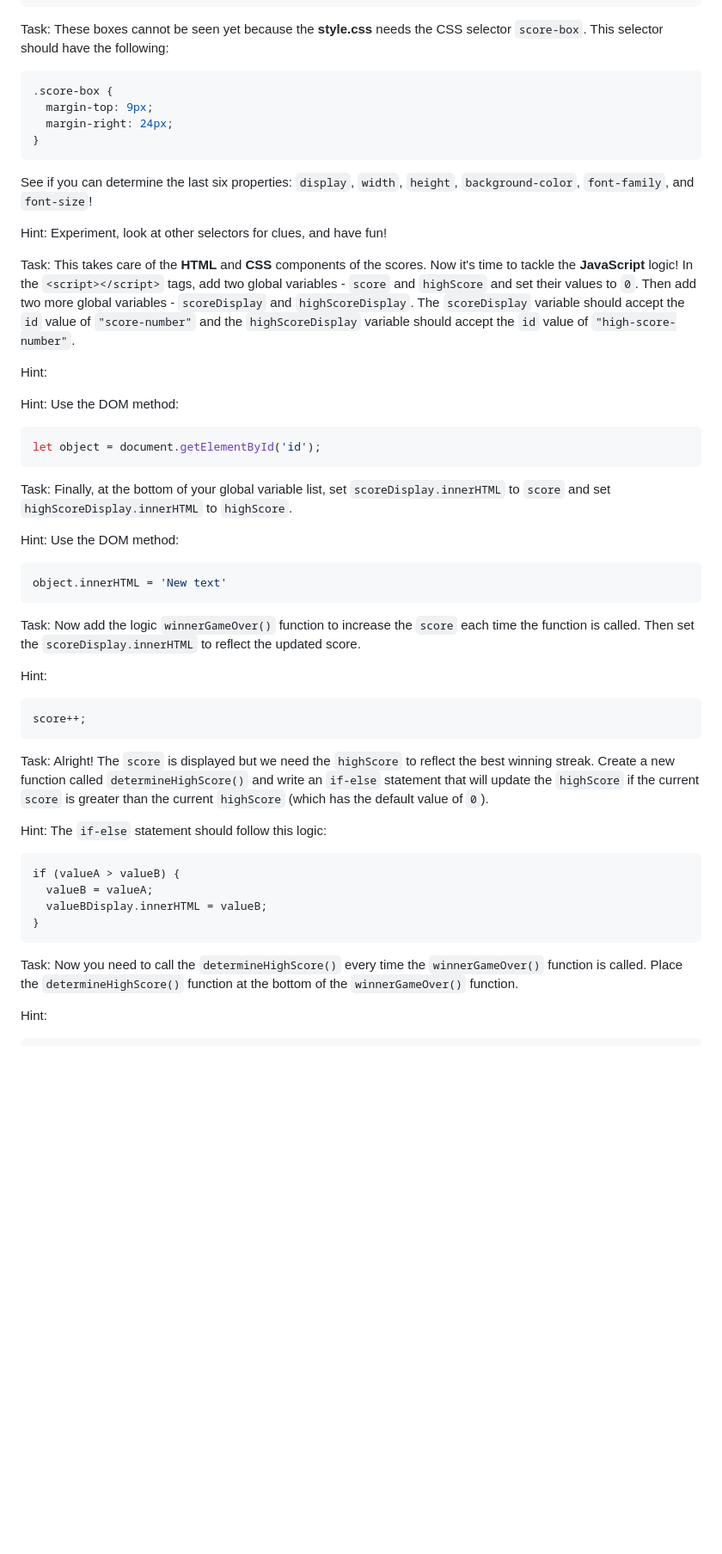
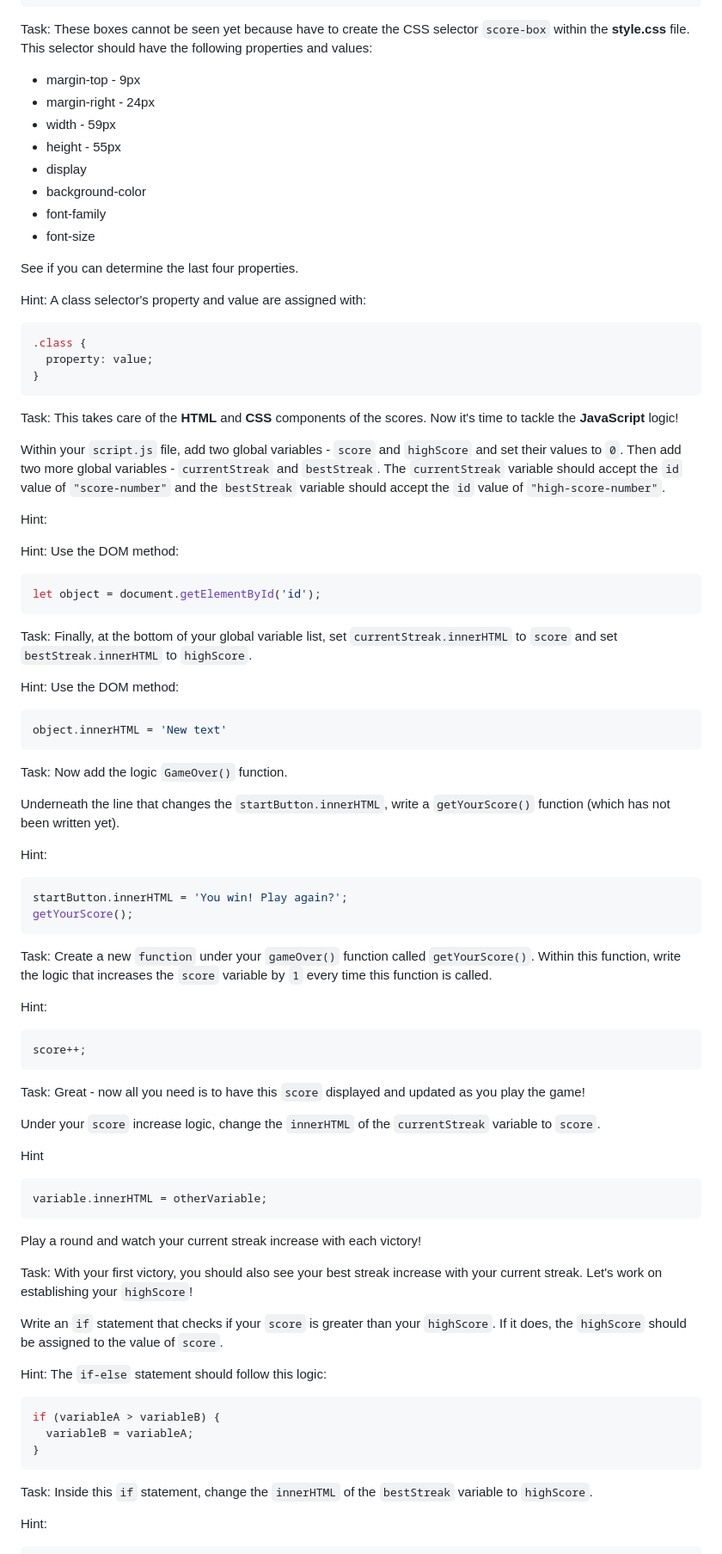
Before and after one commit to michaelyatco/choredoor, a Markdown page: ChoreDoorNextSteps.md, the part around the change printed below. Shown: that part at 86% size. GitHub-like rendering; blank space fills up the shorter version.

Commit message:
ChoredoorMaster and Next Steps revised and refined

````diff
--- a/ChoreDoorNextSteps.md
+++ b/ChoreDoorNextSteps.md
@@ -35,57 +55,91 @@ Hint: You can add the `id` attribute inside the `<img>` tag:
 </div>
 ```
 
-Task: These boxes cannot be seen yet because the **style.css** needs the CSS selector `score-box`. This selector should have the following:
+Task: These boxes cannot be seen yet because have to create the CSS selector `score-box` within the __style.css__ file. This selector should have the following properties and values:
+
+  * margin-top - 9px
+  * margin-right - 24px
+  * width - 59px
+  * height - 55px
+  * display
+  * background-color
+  * font-family
+  * font-size
+
+See if you can determine the last four properties.
+
+Hint: A class selector's property and value are assigned with:
 
 ```css
-.score-box {
-  margin-top: 9px;
-  margin-right: 24px;
+.class {
+  property: value;
 }
 ```
 
-See if you can determine the last six properties: `display`, `width`, `height`, `background-color`, `font-family`, and `font-size`!
+Task: This takes care of the __HTML__ and __CSS__ components of the scores. Now it's time to tackle the __JavaScript__ logic!
 
-Hint: Experiment, look at other selectors for clues, and have fun!
-
-Task: This takes care of the __HTML__ and __CSS__ components of the scores. Now it's time to tackle the __JavaScript__ logic! In the `<script></script>` tags, add two global variables - `score` and `highScore` and set their values to `0`. Then add two more global variables - `scoreDisplay` and `highScoreDisplay`. The `scoreDisplay` variable should accept the `id` value of `"score-number"` and the `highScoreDisplay` variable should accept the `id` value of `"high-score-number"`.
+Within your `script.js` file, add two global variables - `score` and `highScore` and set their values to `0`. Then add two more global variables - `currentStreak` and `bestStreak`. The `currentStreak` variable should accept the `id` value of `"score-number"` and the `bestStreak` variable should accept the `id` value of `"high-score-number"`.
 
 Hint:
 
 Hint: Use the DOM method:
 
-```JavaScript
+```js
 let object = document.getElementById('id');
 ```
 
-Task: Finally, at the bottom of your global variable list, set `scoreDisplay.innerHTML` to `score` and set `highScoreDisplay.innerHTML` to `highScore`.
+Task: Finally, at the bottom of your global variable list, set `currentStreak.innerHTML` to `score` and set `bestStreak.innerHTML` to `highScore`.
 
 Hint: Use the DOM method:
 
-```JavaScript
+```js
 object.innerHTML = 'New text'
 ```
 
-Task: Now add the logic `winnerGameOver()` function to increase the `score` each time the function is called. Then set the `scoreDisplay.innerHTML` to reflect the updated score.
+Task: Now add the logic `GameOver()` function.
+
+Underneath the line that changes the `startButton.innerHTML`, write a `getYourScore()` function (which has not been written yet).
 
 Hint:
 
-```JavaScript
+```js
+startButton.innerHTML = 'You win! Play again?';
+getYourScore();
+```
+
+Task: Create a new `function` under your `gameOver()` function called `getYourScore()`. Within this function, write the logic that increases the `score` variable by `1` every time this function is called.
+
+Hint:
+
+```js
 score++;
 ```
 
-Task: Alright! The `score` is displayed but we need the `highScore` to reflect the best winning streak. Create a new function called `determineHighScore()` and write an `if-else` statement that will update the `highScore` if the current `score` is greater than the current `highScore` (which has the default value of `0`).
+Task: Great - now all you need is to have this `score` displayed and updated as you play the game!
+
+Under your `score` increase logic, change the `innerHTML` of the `currentStreak` variable to `score`.
+
+Hint
+
+```js
+variable.innerHTML = otherVariable;
+```
+
+Play a round and watch your current streak increase with each victory!
+
+Task: With your first victory, you should also see your best streak increase with your current streak. Let's work on establishing your `highScore`!
+
+Write an `if` statement that checks if your `score` is greater than your `highScore`. If it does, the `highScore` should be assigned to the value of `score`.
 
 Hint: The `if-else` statement should follow this logic:
 
-```
-if (valueA > valueB) {
-  valueB = valueA;
-  valueBDisplay.innerHTML = valueB;
+```js
+if (variableA > variableB) {
+  variableB = variableA;
 }
 ```
 
-Task: Now you need to call the `determineHighScore()` every time the `winnerGameOver()` function is called. Place the `determineHighScore()` function at the bottom of the `winnerGameOver()` function.
+Task: Inside this `if` statement, change the `innerHTML` of the `bestStreak` variable to `highScore`.
 
 Hint:
 
````
Also changed, not shown: other parts of ChoreDoorNextSteps.md (+47 -39 lines), next-step-local-images/high_score.png (added), 9 other files.
